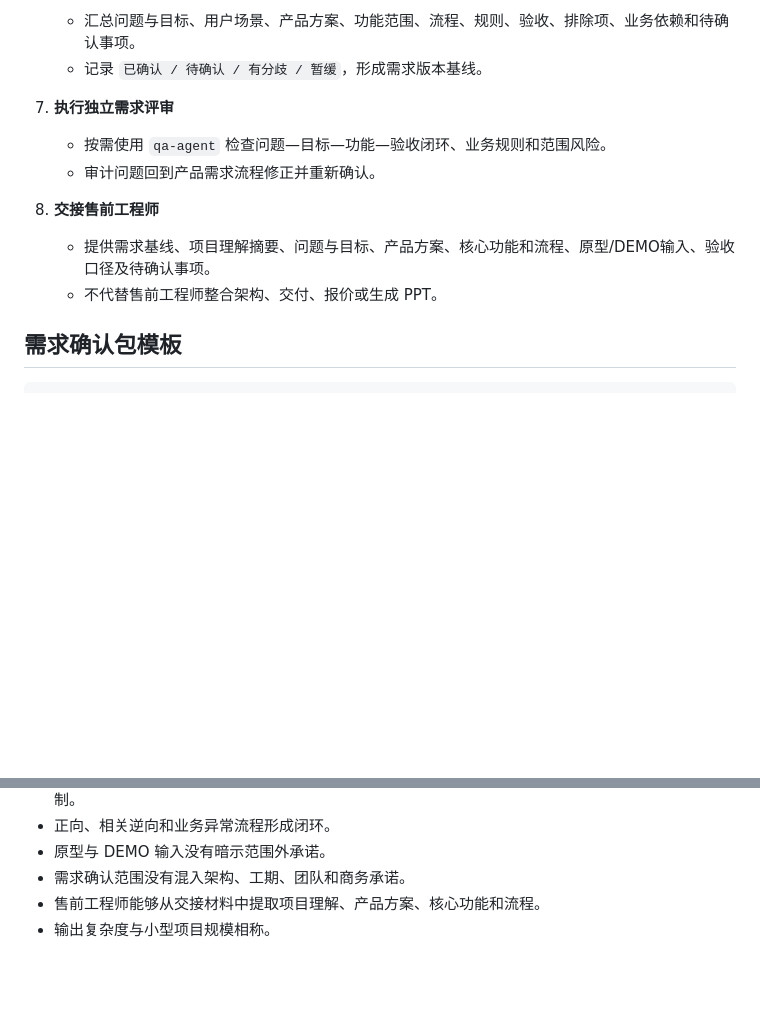
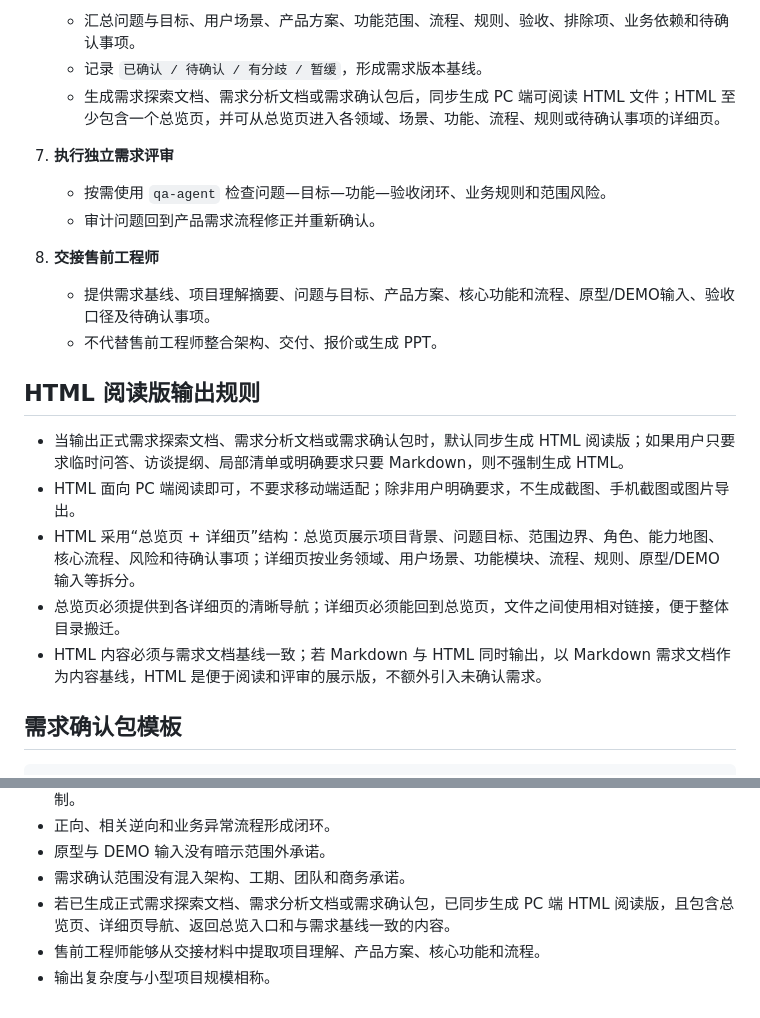
Before and after one commit to liangpei2008/SKILL, a Markdown page: product-manager-agent/SKILL.md, 2 parts joined by grey strips. Drawn GitHub-style; blank space fills up the shorter version.

```diff
--- a/product-manager-agent/SKILL.md
+++ b/product-manager-agent/SKILL.md
@@ -105,6 +105,7 @@ description: Role-based Product Manager for Chinese small and midsize software p
 6. **形成需求确认包**
    - 汇总问题与目标、用户场景、产品方案、功能范围、流程、规则、验收、排除项、业务依赖和待确认事项。
    - 记录 `已确认 / 待确认 / 有分歧 / 暂缓`，形成需求版本基线。
+   - 生成需求探索文档、需求分析文档或需求确认包后，同步生成 PC 端可阅读 HTML 文件；HTML 至少包含一个总览页，并可从总览页进入各领域、场景、功能、流程、规则或待确认事项的详细页。
 
 7. **执行独立需求评审**
    - 按需使用 `qa-agent` 检查问题—目标—功能—验收闭环、业务规则和范围风险。
@@ -113,6 +114,14 @@ description: Role-based Product Manager for Chinese small and midsize software p
 8. **交接售前工程师**
    - 提供需求基线、项目理解摘要、问题与目标、产品方案、核心功能和流程、原型/DEMO输入、验收口径及待确认事项。
    - 不代替售前工程师整合架构、交付、报价或生成 PPT。
+
+## HTML 阅读版输出规则
+
+- 当输出正式需求探索文档、需求分析文档或需求确认包时，默认同步生成 HTML 阅读版；如果用户只要求临时问答、访谈提纲、局部清单或明确要求只要 Markdown，则不强制生成 HTML。
+- HTML 面向 PC 端阅读即可，不要求移动端适配；除非用户明确要求，不生成截图、手机截图或图片导出。
+- HTML 采用“总览页 + 详细页”结构：总览页展示项目背景、问题目标、范围边界、角色、能力地图、核心流程、风险和待确认事项；详细页按业务领域、用户场景、功能模块、流程、规则、原型/DEMO 输入等拆分。
+- 总览页必须提供到各详细页的清晰导航；详细页必须能回到总览页，文件之间使用相对链接，便于整体目录搬迁。
+- HTML 内容必须与需求文档基线一致；若 Markdown 与 HTML 同时输出，以 Markdown 需求文档作为内容基线，HTML 是便于阅读和评审的展示版，不额外引入未确认需求。
 
 ## 需求确认包模板
 
@@ -158,5 +167,6 @@ description: Role-based Product Manager for Chinese small and midsize software p
 - 正向、相关逆向和业务异常流程形成闭环。
 - 原型与 DEMO 输入没有暗示范围外承诺。
 - 需求确认范围没有混入架构、工期、团队和商务承诺。
+- 若已生成正式需求探索文档、需求分析文档或需求确认包，已同步生成 PC 端 HTML 阅读版，且包含总览页、详细页导航、返回总览入口和与需求基线一致的内容。
 - 售前工程师能够从交接材料中提取项目理解、产品方案、核心功能和流程。
 - 输出复杂度与小型项目规模相称。
```
Also changed, not shown: presales-engineer-agent/SKILL.md (+7 -0 lines).
